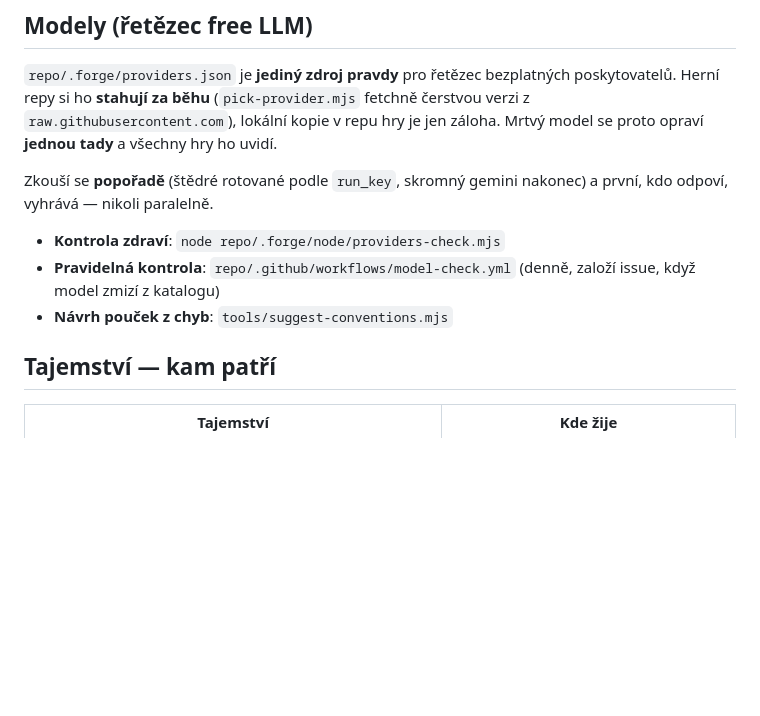
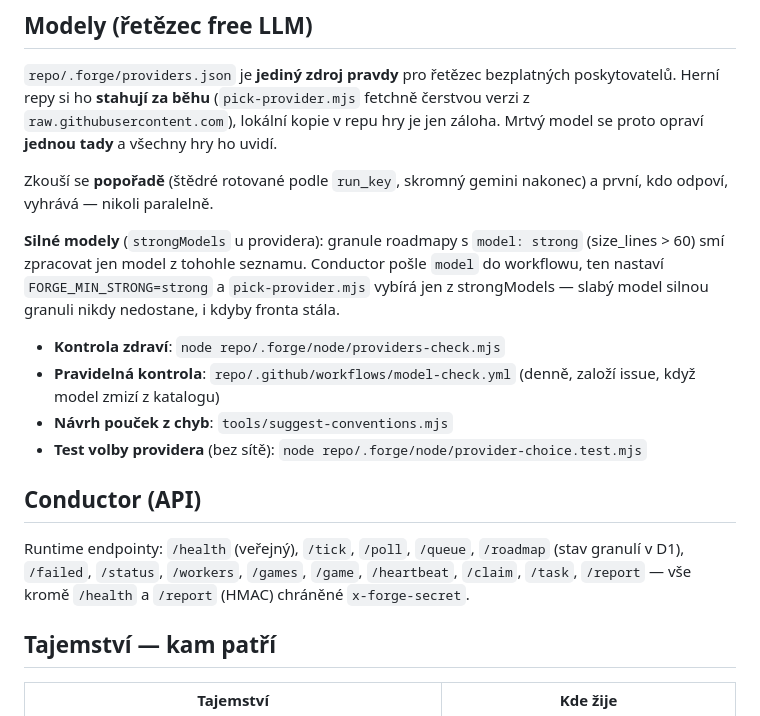
Before and after one commit to ssevcikm-spec/forge-orchestra, a Markdown page: README.md, the part around the change. GitHub-like rendering; blank space fills up the shorter version.

Commit message:
docs: strong modely, endpointy conductora, /roadmap

```diff
--- a/README.md
+++ b/README.md
@@ -48,10 +48,24 @@ záloha. Mrtvý model se proto opraví **jednou tady** a všechny hry ho uvidí.
 Zkouší se **popořadě** (štědré rotované podle `run_key`, skromný gemini nakonec)
 a první, kdo odpoví, vyhrává — nikoli paralelně.
 
+**Silné modely** (`strongModels` u providera): granule roadmapy s
+`model: strong` (size_lines > 60) smí zpracovat jen model z tohohle seznamu.
+Conductor pošle `model` do workflowu, ten nastaví `FORGE_MIN_STRONG=strong`
+a `pick-provider.mjs` vybírá jen z strongModels — slabý model silnou granuli
+nikdy nedostane, i kdyby fronta stála.
+
 - **Kontrola zdraví**: `node repo/.forge/node/providers-check.mjs`
 - **Pravidelná kontrola**: `repo/.github/workflows/model-check.yml` (denně,
   založí issue, když model zmizí z katalogu)
 - **Návrh pouček z chyb**: `tools/suggest-conventions.mjs`
+- **Test volby providera** (bez sítě): `node repo/.forge/node/provider-choice.test.mjs`
+
+## Conductor (API)
+
+Runtime endpointy: `/health` (veřejný), `/tick`, `/poll`, `/queue`, `/roadmap`
+(stav granulí v D1), `/failed`, `/status`, `/workers`, `/games`, `/game`,
+`/heartbeat`, `/claim`, `/task`, `/report` — vše kromě `/health` a `/report`
+(HMAC) chráněné `x-forge-secret`.
 
 ## Tajemství — kam patří
 
```
